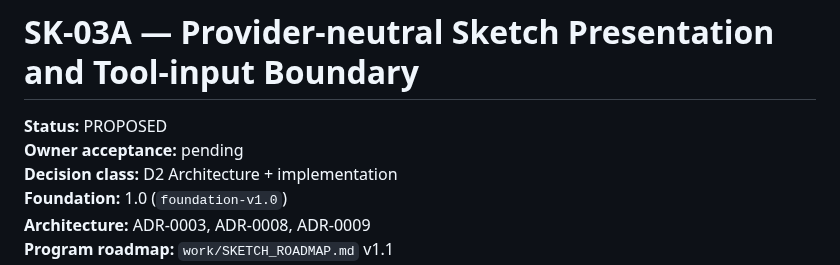
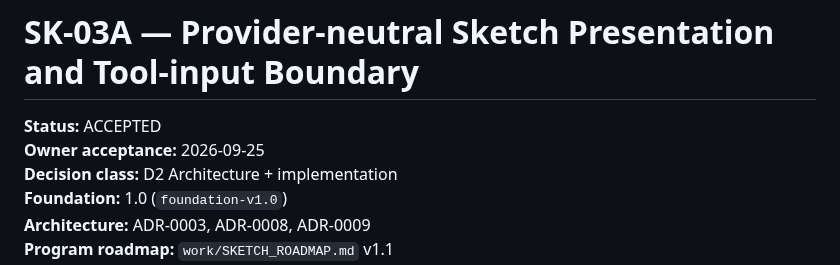
Before and after one commit to MechanicalCave/SimpleSolid2, a Markdown page: work/SK-03A_PROVIDER_NEUTRAL_SKETCH_PRESENTATION_INPUT_BOUNDARY.md, the part around the change. Rendered like a GitHub page.

Commit message:
SK-03A: accept R3 presentation/input contract

```diff
--- a/work/SK-03A_PROVIDER_NEUTRAL_SKETCH_PRESENTATION_INPUT_BOUNDARY.md
+++ b/work/SK-03A_PROVIDER_NEUTRAL_SKETCH_PRESENTATION_INPUT_BOUNDARY.md
@@ -1,7 +1,7 @@
 # SK-03A — Provider-neutral Sketch Presentation and Tool-input Boundary
 
-**Status:** PROPOSED
-**Owner acceptance:** pending
+**Status:** ACCEPTED
+**Owner acceptance:** 2026-09-25
 **Decision class:** D2 Architecture + implementation
 **Foundation:** 1.0 (`foundation-v1.0`)
 **Architecture:** ADR-0003, ADR-0008, ADR-0009
```
